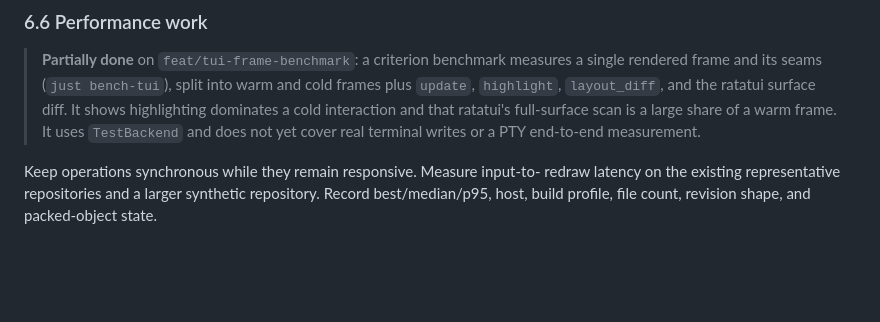
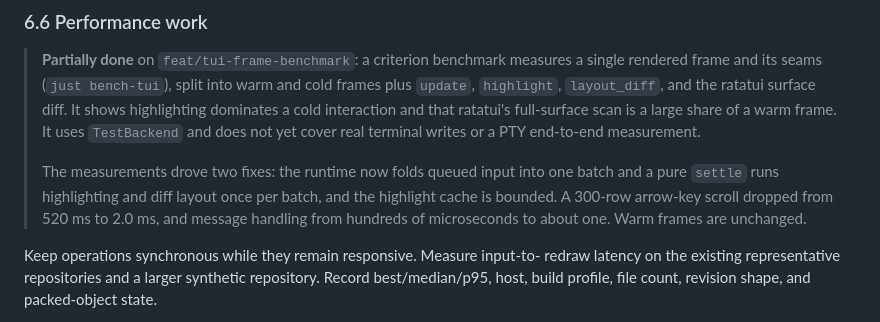
Before and after one commit to nixypanda/codect, a Markdown page: docs/plans/tui-frontend.md, the part around the change. Rendered like a GitHub page; blank space fills up the shorter version.

```diff
--- a/docs/plans/tui-frontend.md
+++ b/docs/plans/tui-frontend.md
@@ -474,6 +474,12 @@ consults the worktree, invokes `$EDITOR`, or creates an editable temporary file.
 > diff. It shows highlighting dominates a cold interaction and that ratatui's
 > full-surface scan is a large share of a warm frame. It uses `TestBackend` and
 > does not yet cover real terminal writes or a PTY end-to-end measurement.
+>
+> The measurements drove two fixes: the runtime now folds queued input into one
+> batch and a pure `settle` runs highlighting and diff layout once per batch,
+> and the highlight cache is bounded. A 300-row arrow-key scroll dropped from
+> 520 ms to 2.0 ms, and message handling from hundreds of microseconds to about
+> one. Warm frames are unchanged.
 
 Keep operations synchronous while they remain responsive. Measure input-to-
 redraw latency on the existing representative repositories and a larger
```
Also changed, not shown: docs/TECHNICAL_DESIGN.md (+78 -28 lines).
